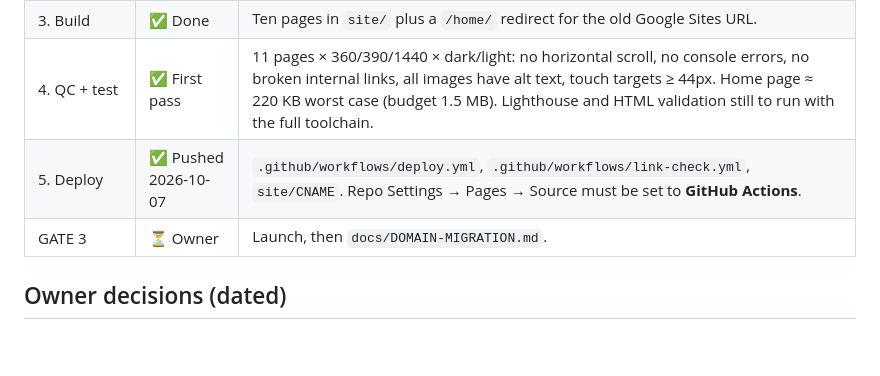
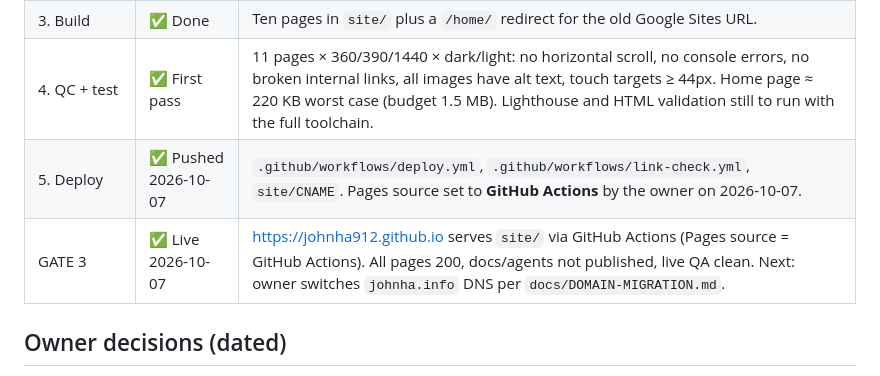
Before and after one commit to johnha912/johnha912.github.io, a Markdown page: docs/STATUS.md, the part around the change. Drawn GitHub-style; blank space fills up the shorter version.

Commit message:
Record launch on GitHub Pages in STATUS

```diff
--- a/docs/STATUS.md
+++ b/docs/STATUS.md
@@ -13,8 +13,8 @@ _Last updated: 2026-10-07_
 | GATE 2 | ⏳ Owner | Approve the design system and layouts. |
 | 3. Build | ✅ Done | Ten pages in `site/` plus a `/home/` redirect for the old Google Sites URL. |
 | 4. QC + test | ✅ First pass | 11 pages × 360/390/1440 × dark/light: no horizontal scroll, no console errors, no broken internal links, all images have alt text, touch targets ≥ 44px. Home page ≈ 220 KB worst case (budget 1.5 MB). Lighthouse and HTML validation still to run with the full toolchain. |
-| 5. Deploy | ✅ Pushed 2026-10-07 | `.github/workflows/deploy.yml`, `.github/workflows/link-check.yml`, `site/CNAME`. Repo Settings → Pages → Source must be set to **GitHub Actions**. |
-| GATE 3 | ⏳ Owner | Launch, then `docs/DOMAIN-MIGRATION.md`. |
+| 5. Deploy | ✅ Pushed 2026-10-07 | `.github/workflows/deploy.yml`, `.github/workflows/link-check.yml`, `site/CNAME`. Pages source set to **GitHub Actions** by the owner on 2026-10-07. |
+| GATE 3 | ✅ Live 2026-10-07 | https://johnha912.github.io serves `site/` via GitHub Actions (Pages source = GitHub Actions). All pages 200, docs/agents not published, live QA clean. Next: owner switches `johnha.info` DNS per `docs/DOMAIN-MIGRATION.md`. |
 
 ## Owner decisions (dated)
 
```
